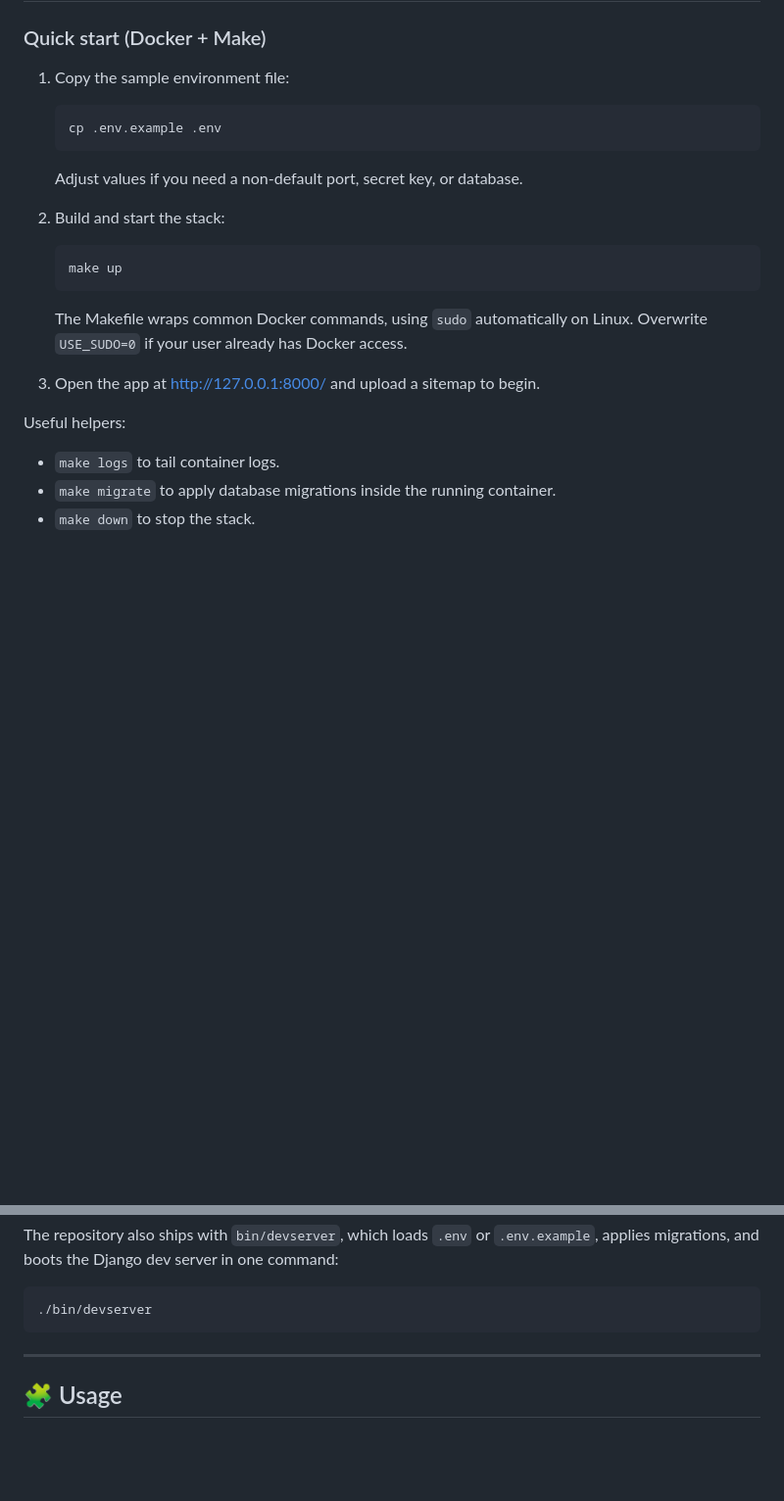
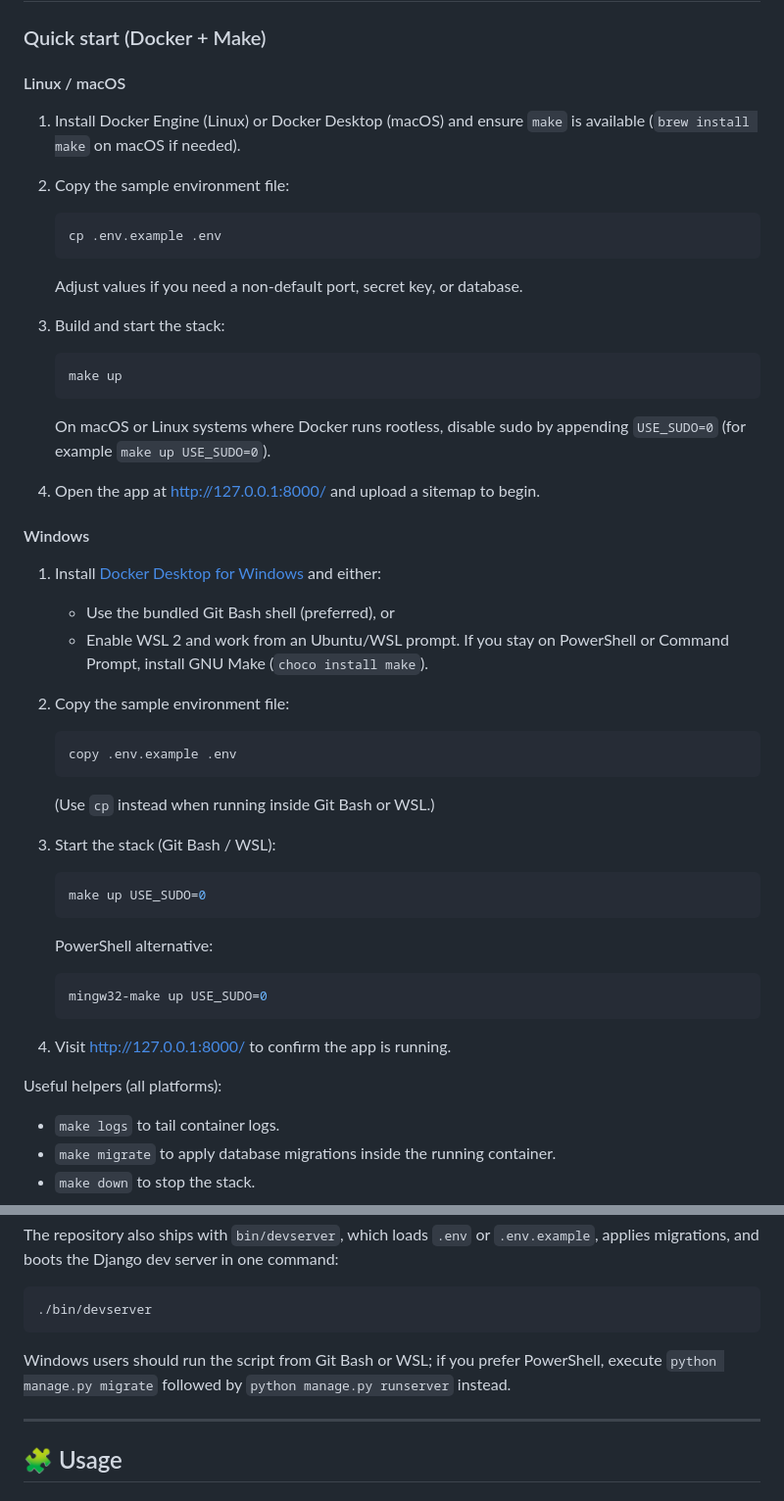
Before and after one commit to MutabPato/interlinker_tool, a Markdown page: README.md, 2 parts joined by grey strips. Shown at 98% size. GitHub-like rendering; blank space fills up the shorter version.

Commit message:
Dockerize dev workflow, refresh UI, and add sample env config

````diff
--- a/README.md
+++ b/README.md
@@ -23,7 +23,10 @@ Up to **10 relevant keywords per post** are automatically interlinked.
 
 ### Quick start (Docker + Make)
 
-1. Copy the sample environment file:
+#### Linux / macOS
+
+1. Install Docker Engine (Linux) or Docker Desktop (macOS) and ensure `make` is available (`brew install make` on macOS if needed).
+2. Copy the sample environment file:
 
    ```bash
    cp .env.example .env
@@ -31,17 +34,45 @@ Up to **10 relevant keywords per post** are automatically interlinked.
 
    Adjust values if you need a non-default port, secret key, or database.
 
-2. Build and start the stack:
+3. Build and start the stack:
 
    ```bash
    make up
    ```
 
-   The Makefile wraps common Docker commands, using `sudo` automatically on Linux. Overwrite `USE_SUDO=0` if your user already has Docker access.
+   On macOS or Linux systems where Docker runs rootless, disable sudo by appending `USE_SUDO=0` (for example `make up USE_SUDO=0`).
 
-3. Open the app at [http://127.0.0.1:8000/](http://127.0.0.1:8000/) and upload a sitemap to begin.
+4. Open the app at [http://127.0.0.1:8000/](http://127.0.0.1:8000/) and upload a sitemap to begin.
 
-Useful helpers:
+#### Windows
+
+1. Install [Docker Desktop for Windows](https://www.docker.com/products/docker-desktop/) and either:
+   - Use the bundled Git Bash shell (preferred), or
+   - Enable WSL 2 and work from an Ubuntu/WSL prompt.
+   If you stay on PowerShell or Command Prompt, install GNU Make (`choco install make`).
+2. Copy the sample environment file:
+
+   ```bash
+   copy .env.example .env
+   ```
+
+   (Use `cp` instead when running inside Git Bash or WSL.)
+
+3. Start the stack (Git Bash / WSL):
+
+   ```bash
+   make up USE_SUDO=0
+   ```
+
+   PowerShell alternative:
+
+   ```powershell
+   mingw32-make up USE_SUDO=0
+   ```
+
+4. Visit [http://127.0.0.1:8000/](http://127.0.0.1:8000/) to confirm the app is running.
+
+Useful helpers (all platforms):
 
 - `make logs` to tail container logs.
 - `make migrate` to apply database migrations inside the running container.
@@ -63,6 +94,8 @@ The repository also ships with `bin/devserver`, which loads `.env` or `.env.exam
 ```bash
 ./bin/devserver
 ```
+
+Windows users should run the script from Git Bash or WSL; if you prefer PowerShell, execute `python manage.py migrate` followed by `python manage.py runserver` instead.
 
 ---
 
````
